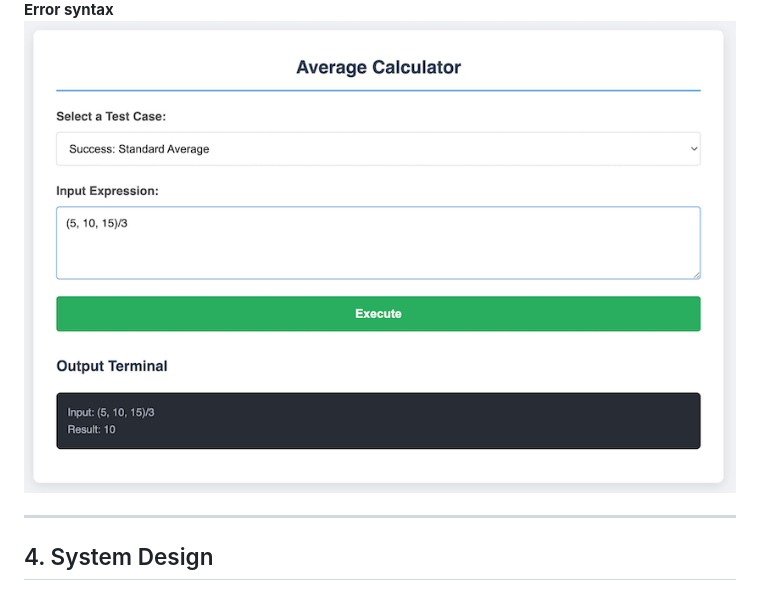
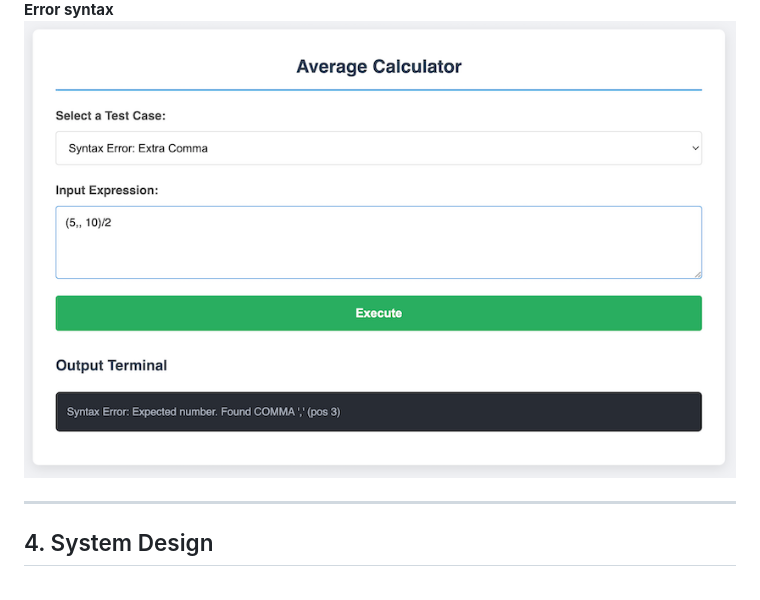
Before and after one commit to duyphamsait/cmpp-assignment1, a Markdown page: README.md, the part around the change. Drawn GitHub-style.

Commit message:
fix: wrong error syntax image

```diff
--- a/README.md
+++ b/README.md
@@ -36,7 +36,7 @@ Example valid input:
 **Valid input**
 ![Valid input result](./screenshots/valid.png)
 **Error syntax**
-![Error syntax result](./screenshots/valid.png)
+![Error syntax result](./screenshots/error.png)
 
 ------------------------------------------------------------------------
 
```
